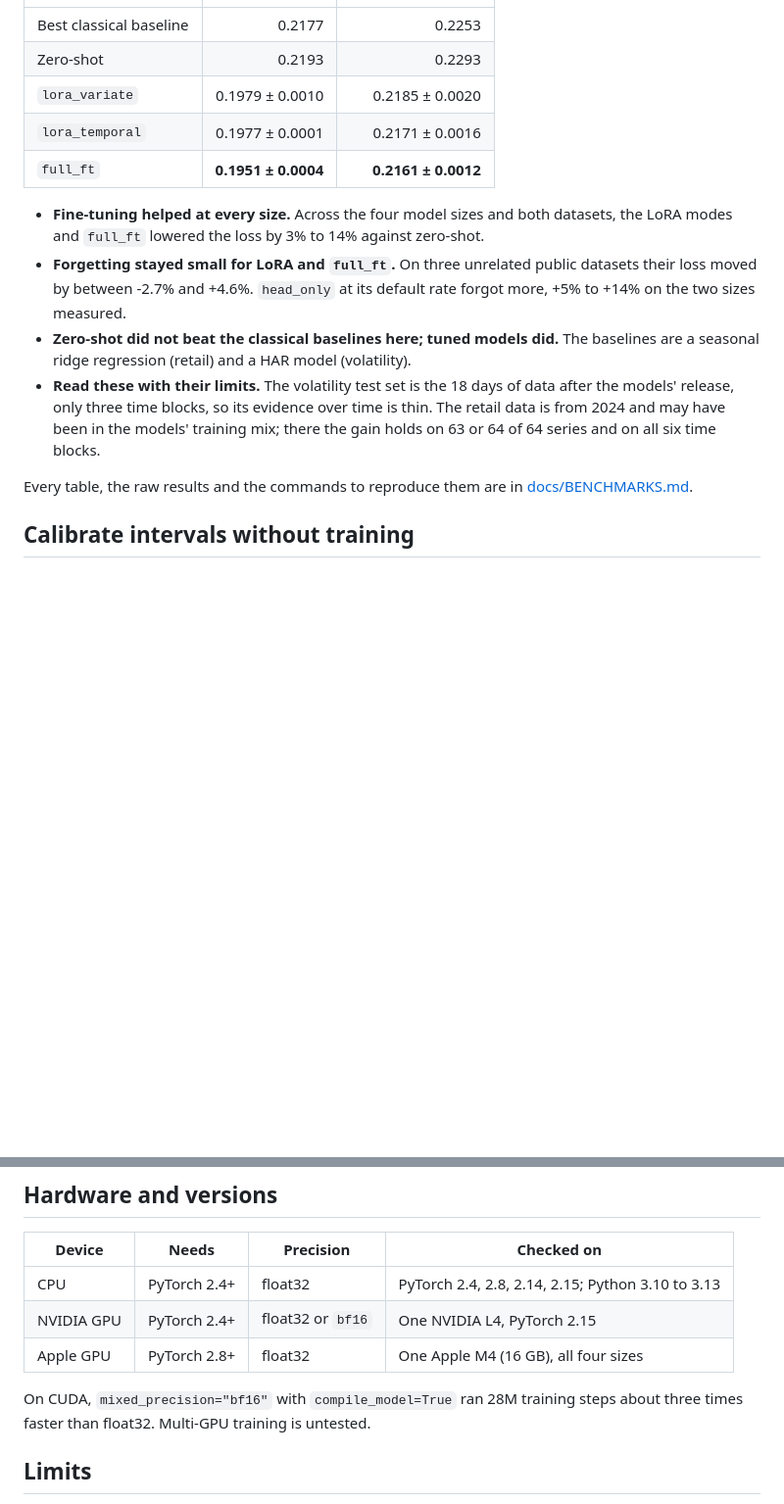
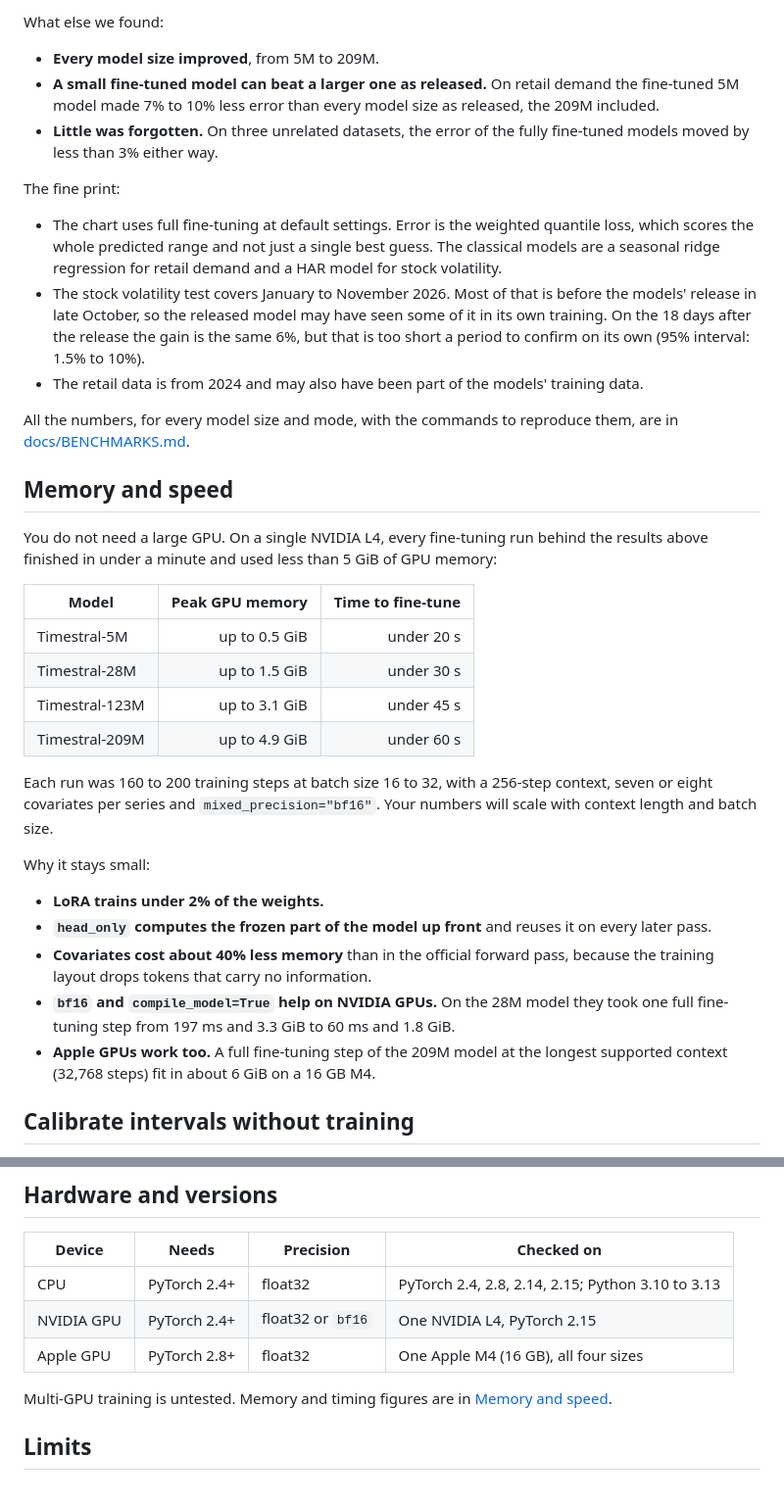
Before and after one commit to eyenoticeall/timestral-tune, a Markdown page: README.md, 2 parts joined by grey strips. Shown at 98% size. Drawn GitHub-style; blank space fills up the shorter version.

```diff
--- a/README.md
+++ b/README.md
@@ -125,24 +157,51 @@ mean and standard deviation over three seeds:
+What else we found:
+
+- **Every model size improved**, from 5M to 209M.
+- **A small fine-tuned model can beat a larger one as released.** On retail demand the fine-tuned 5M
+  model made 7% to 10% less error than every model size as released, the 209M included.
+- **Little was forgotten.** On three unrelated datasets, the error of the fully fine-tuned models moved
+  by less than 3% either way.
+
+The fine print:
+
+- The chart uses full fine-tuning at default settings. Error is the weighted quantile loss, which
+  scores the whole predicted range and not just a single best guess. The classical models are a
+  seasonal ridge regression for retail demand and a HAR model for stock volatility.
+- The stock volatility test covers January to November 2026. Most of that is before the models'
+  release in late October, so the released model may have seen some of it in its own training. On the
+  18 days after the release the gain is the same 6%, but that is too short a period to confirm on its
+  own (95% interval: 1.5% to 10%).
+- The retail data is from 2024 and may also have been part of the models' training data.
+
+All the numbers, for every model size and mode, with the commands to reproduce them, are in
+[docs/BENCHMARKS.md](https://github.com/eyenoticeall/timestral-tune/blob/main/docs/BENCHMARKS.md).
+
+## Memory and speed
+
+You do not need a large GPU. On a single NVIDIA L4, every fine-tuning run behind the results above
+finished in under a minute and used less than 5 GiB of GPU memory:
+
+| Model | Peak GPU memory | Time to fine-tune |
 |---|---:|---:|
-| Best classical baseline | 0.2177 | 0.2253 |
-| Zero-shot | 0.2193 | 0.2293 |
-| `lora_variate` | 0.1979 ± 0.0010 | 0.2185 ± 0.0020 |
-| `lora_temporal` | 0.1977 ± 0.0001 | 0.2171 ± 0.0016 |
-| `full_ft` | **0.1951 ± 0.0004** | **0.2161 ± 0.0012** |
+| Timestral-5M | up to 0.5 GiB | under 20 s |
+| Timestral-28M | up to 1.5 GiB | under 30 s |
+| Timestral-123M | up to 3.1 GiB | under 45 s |
+| Timestral-209M | up to 4.9 GiB | under 60 s |
 
-- **Fine-tuning helped at every size.** Across the four model sizes and both datasets, the LoRA modes and
-  `full_ft` lowered the loss by 3% to 14% against zero-shot.
-- **Forgetting stayed small for LoRA and `full_ft`.** On three unrelated public datasets their loss
-  moved by between -2.7% and +4.6%. `head_only` at its default rate forgot more, +5% to +14% on the two
-  sizes measured.
-- **Zero-shot did not beat the classical baselines here; tuned models did.** The baselines are a
-  seasonal ridge regression (retail) and a HAR model (volatility).
-- **Read these with their limits.** The volatility test set is the 18 days of data after the models'
-  release, only three time blocks, so its evidence over time is thin. The retail data is from 2024 and
-  may have been in the models' training mix; there the gain holds on 63 or 64 of 64 series and on all
-  six time blocks.
+Each run was 160 to 200 training steps at batch size 16 to 32, with a 256-step context, seven or eight
+covariates per series and `mixed_precision="bf16"`. Your numbers will scale with context length and
+batch size.
 
-Every table, the raw results and the commands to reproduce them are in
-[docs/BENCHMARKS.md](https://github.com/eyenoticeall/timestral-tune/blob/main/docs/BENCHMARKS.md).
+Why it stays small:
+
+- **LoRA trains under 2% of the weights.**
+- **`head_only` computes the frozen part of the model up front** and reuses it on every later pass.
+- **Covariates cost about 40% less memory** than in the official forward pass, because the training
+  layout drops tokens that carry no information.
+- **`bf16` and `compile_model=True` help on NVIDIA GPUs.** On the 28M model they took one full
+  fine-tuning step from 197 ms and 3.3 GiB to 60 ms and 1.8 GiB.
+- **Apple GPUs work too.** A full fine-tuning step of the 209M model at the longest supported context
+  (32,768 steps) fit in about 6 GiB on a 16 GB M4.
 
 ## Calibrate intervals without training
 
@@ -225,8 +284,7 @@ forecaster on the Apple GPU.
 | NVIDIA GPU | PyTorch 2.4+ | float32 or `bf16` | One NVIDIA L4, PyTorch 2.15 |
 | Apple GPU | PyTorch 2.8+ | float32 | One Apple M4 (16 GB), all four sizes |
 
-On CUDA, `mixed_precision="bf16"` with `compile_model=True` ran 28M training steps about three times
-faster than float32. Multi-GPU training is untested.
+Multi-GPU training is untested. Memory and timing figures are in [Memory and speed](#memory-and-speed).
 
 ## Limits
 
```
Also changed, not shown: other parts of README.md (+43 -11 lines), docs/DEVLOG.md (+24 -0 lines), assets/results.png (added), 1 other file.
